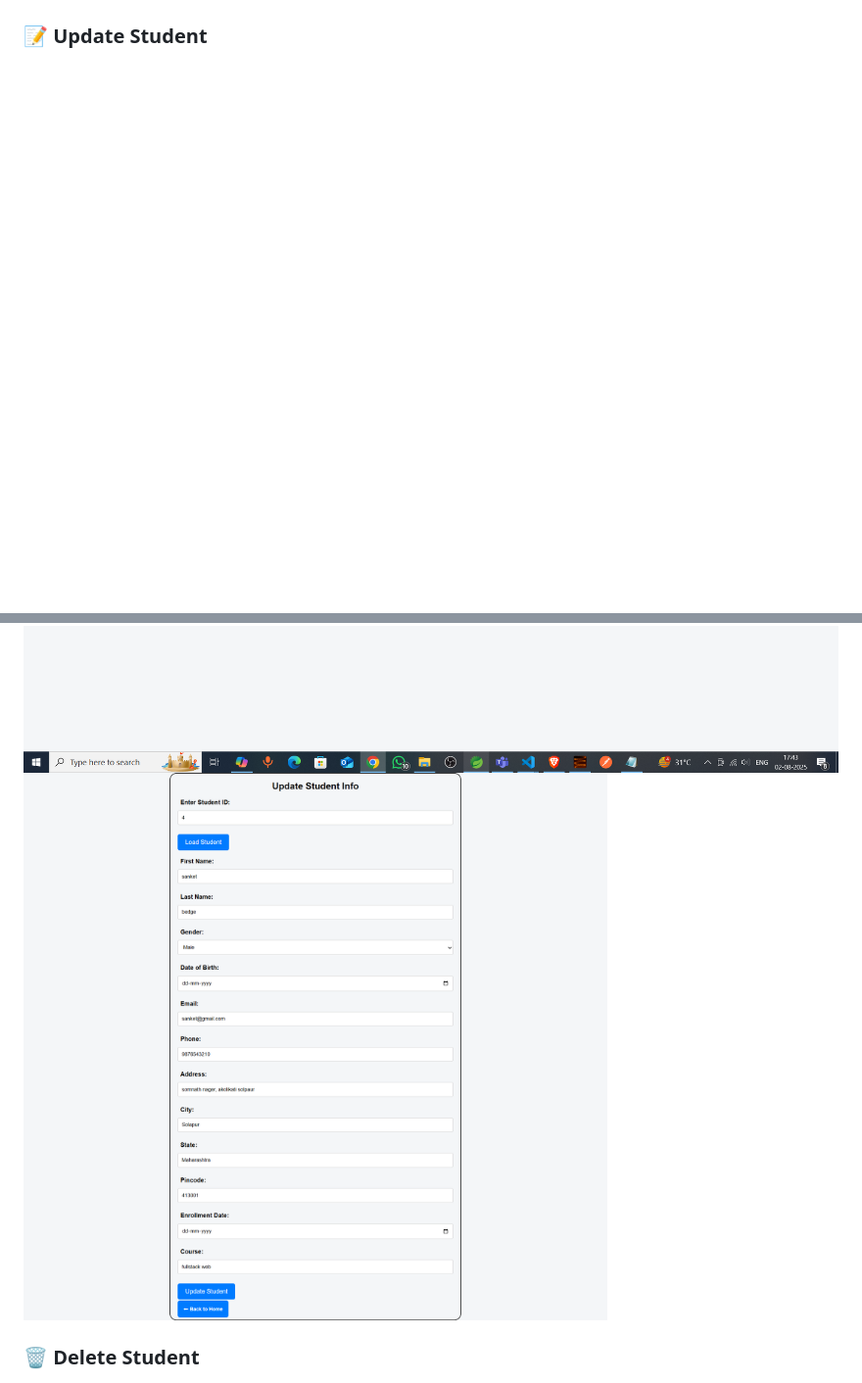
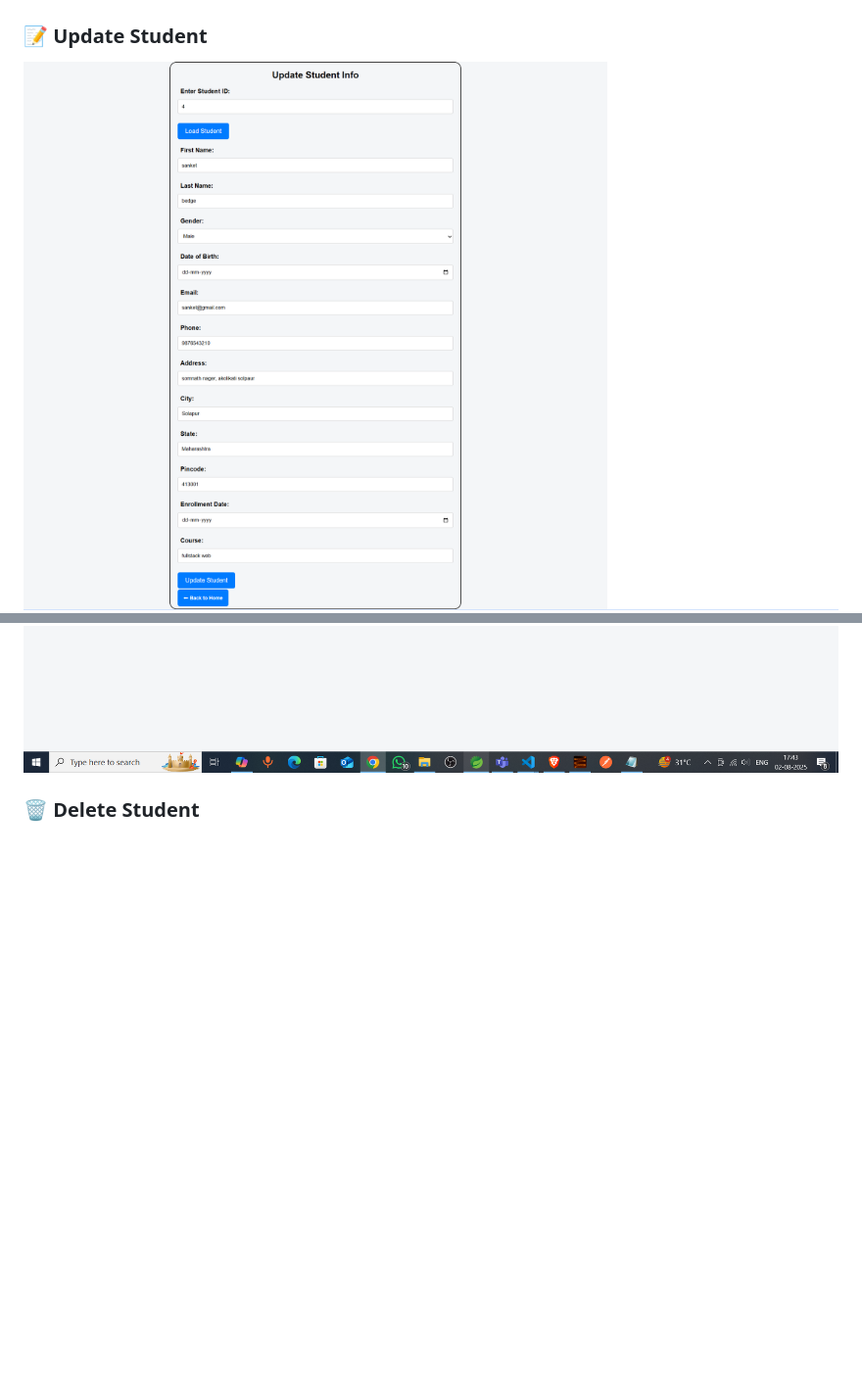
Before and after one commit to Nikhil-Vyavahare/student_management_fullstack, a Markdown page: README.md, 2 parts joined by grey strips. Shown at 98% size. Rendered like a GitHub page; blank space fills up the shorter version.

```diff
--- a/README.md
+++ b/README.md
@@ -81,8 +81,8 @@ A simple web application for managing student data. Built using **Spring Boot**
 ![Form Page](screenshots/form2.png)
 
 ### 📝 Update Student
+![Update Page](screenshots/update2.png)
 ![Update Page](screenshots/update.png)
-![Update Page](screenshots/update2.png)
 
 ### 🗑️ Delete Student
 ![Delete Page](screenshots/delete.png)
```
